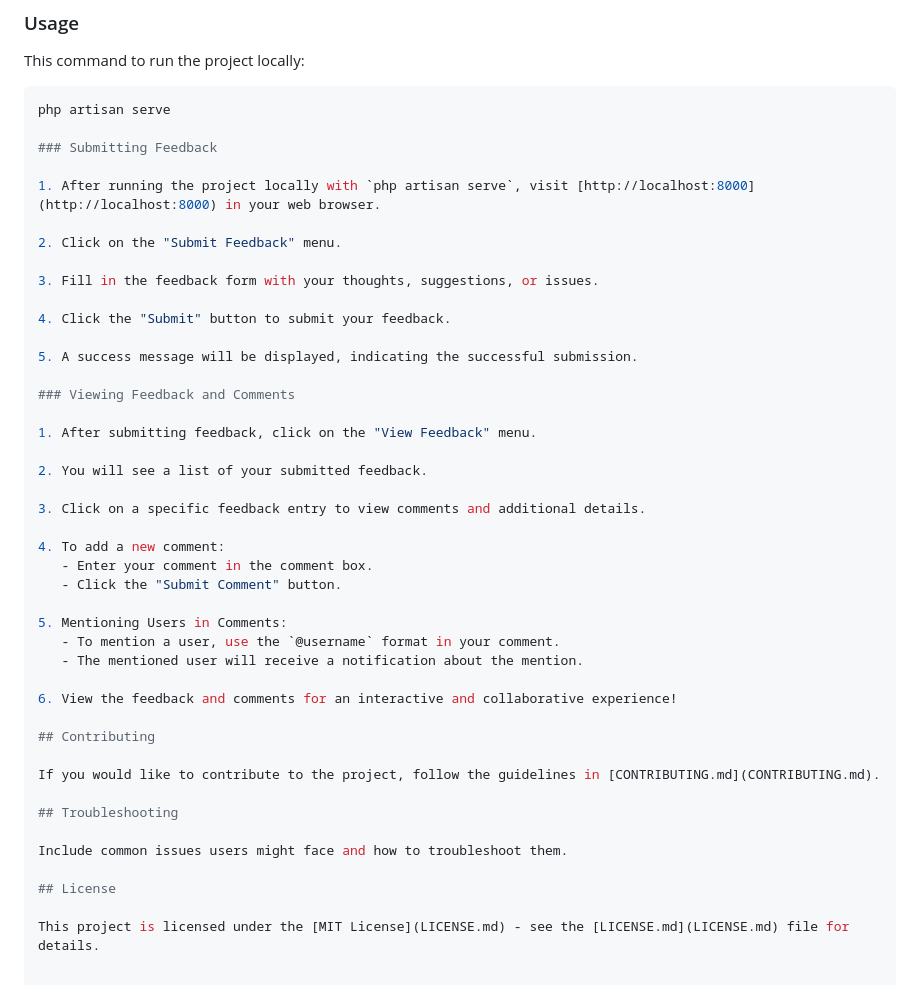
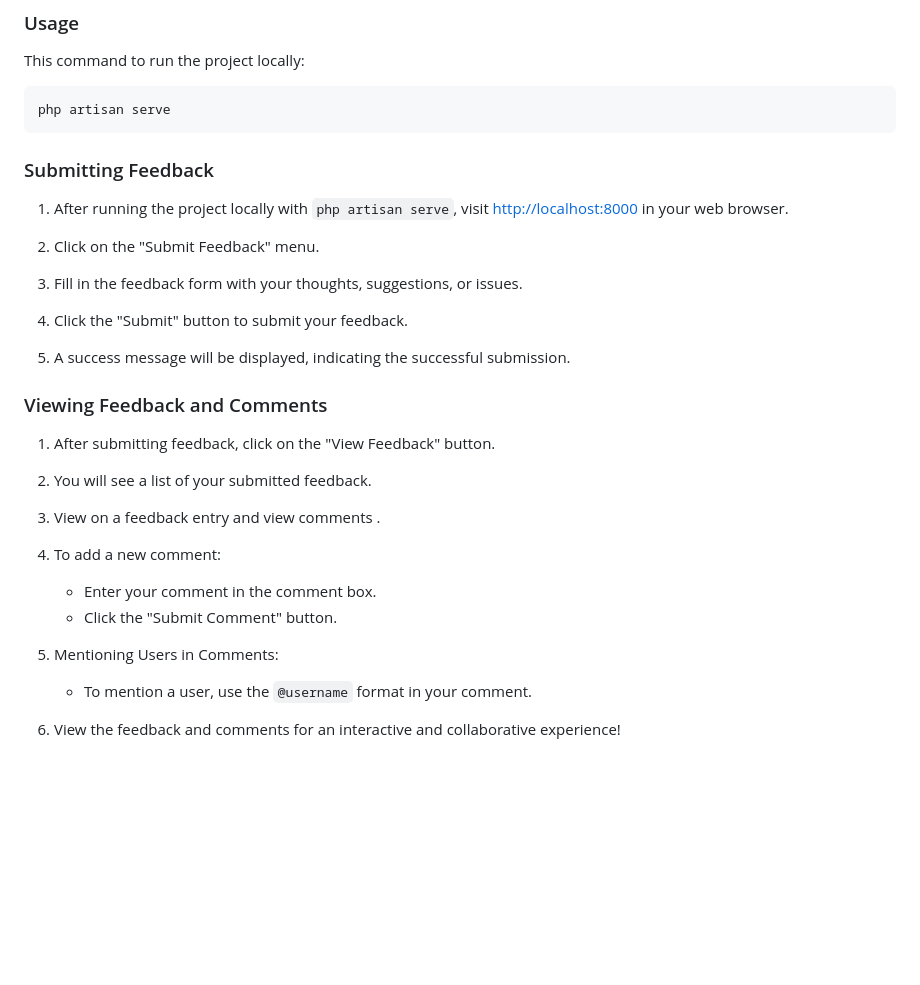
Before and after one commit to nabeelimrani/feedback-tool, a Markdown page: README.md, the part around the change. GitHub-like rendering; blank space fills up the shorter version.

````diff
--- a/README.md
+++ b/README.md
@@ -88,7 +88,7 @@ This command to run the project locally:
 
 ```bash
 php artisan serve
-
+```
 ### Submitting Feedback
 
 1. After running the project locally with `php artisan serve`, visit [http://localhost:8000](http://localhost:8000) in your web browser.
@@ -103,11 +103,11 @@ php artisan serve
 
 ### Viewing Feedback and Comments
 
-1. After submitting feedback, click on the "View Feedback" menu.
+1. After submitting feedback, click on the "View Feedback" button.
 
 2. You will see a list of your submitted feedback.
 
-3. Click on a specific feedback entry to view comments and additional details.
+3. View on a feedback entry and view comments .
 
 4. To add a new comment:
    - Enter your comment in the comment box.
@@ -115,18 +115,5 @@ php artisan serve
 
 5. Mentioning Users in Comments:
    - To mention a user, use the `@username` format in your comment.
-   - The mentioned user will receive a notification about the mention.
 
 6. View the feedback and comments for an interactive and collaborative experience!
-
-## Contributing
-
-If you would like to contribute to the project, follow the guidelines in [CONTRIBUTING.md](CONTRIBUTING.md).
-
-## Troubleshooting
-
-Include common issues users might face and how to troubleshoot them.
-
-## License
-
-This project is licensed under the [MIT License](LICENSE.md) - see the [LICENSE.md](LICENSE.md) file for details.
````
